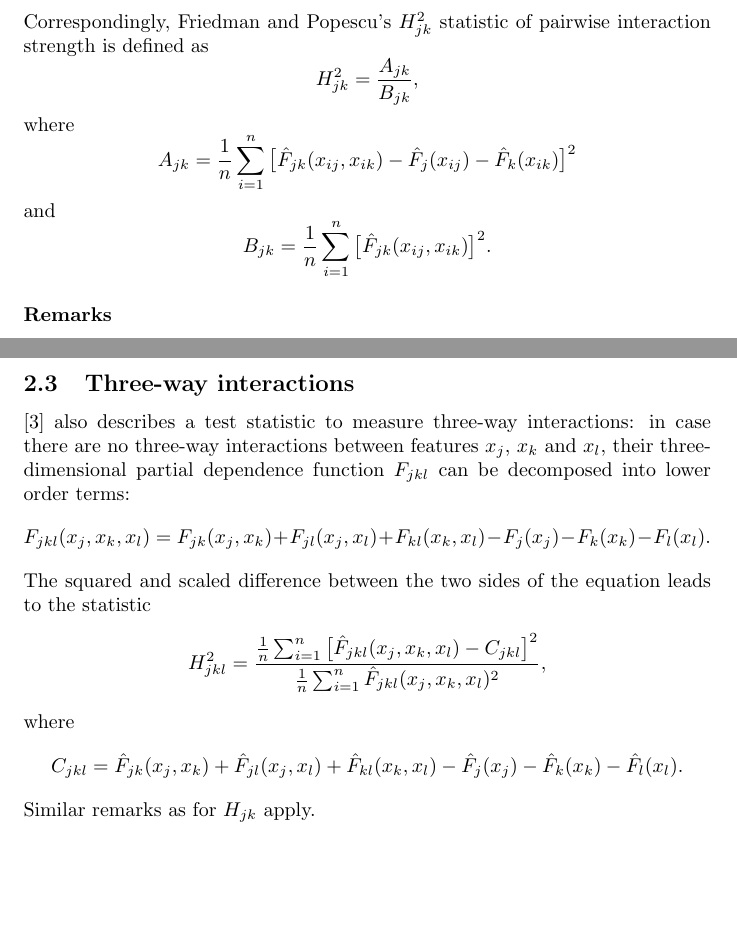
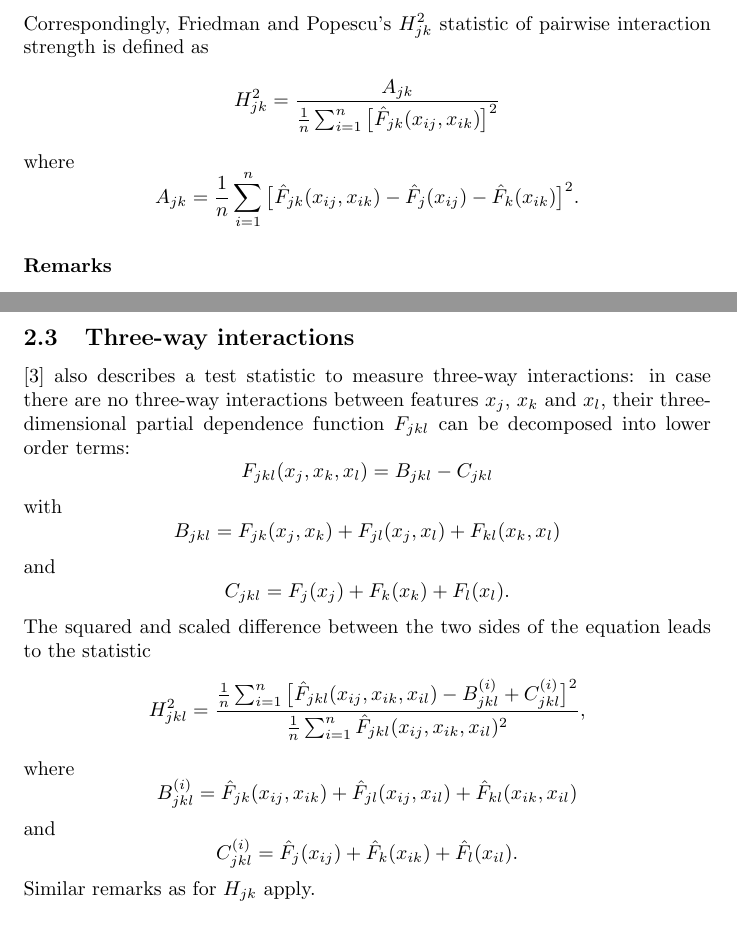
Before and after one commit to ModelOriented/hstats, a LaTeX document (docu/document.tex): two parts of pages 2 and 3 of 5, joined at a grey line, cut so that both start at the same text, the shorter picture padded with empty space. Compiled offline with pdfLaTeX.

Commit message:
better formulas in docu

```diff
--- a/docu/document.tex
+++ b/docu/document.tex
@@ -48,15 +48,11 @@ $$
 $$
 Correspondingly, Friedman and Popescu's $H_{jk}^2$ statistic of pairwise interaction strength is defined as
 $$
-  H_{jk}^2 = \frac{A_{jk}}{B_{jk}},
+  H_{jk}^2 = \frac{A_{jk}}{\frac{1}{n} \sum_{i = 1}^n\big[\hat F_{jk}(x_{ij}, x_{ik})\big]^2}
 $$
 where
 $$
-  A_{jk} = \frac{1}{n} \sum_{i = 1}^n\big[\hat F_{jk}(x_{ij}, x_{ik}) - \hat F_j(x_{ij}) - \hat F_k(x_{ik})\big]^2
-$$
-and
-$$
-  B_{jk} = \frac{1}{n} \sum_{i = 1}^n\big[\hat F_{jk}(x_{ij}, x_{ik})\big]^2.
+  A_{jk} = \frac{1}{n} \sum_{i = 1}^n\big[\hat F_{jk}(x_{ij}, x_{ik}) - \hat F_j(x_{ij}) - \hat F_k(x_{ik})\big]^2.
 $$
 \paragraph{Remarks}
 \begin{enumerate}
@@ -71,15 +67,27 @@ Furthermore, we do pairwise calculations not for the most {\em important} featur
 \subsection{Three-way interactions}
 \cite{friedman2008} also describes a test statistic to measure three-way interactions: in case there are no three-way interactions between features $x_j$, $x_k$ and $x_l$, their three-dimensional partial dependence function $F_{jkl}$ can be decomposed into lower order terms:
 $$
-  F_{jkl}(x_j, x_k, x_l) = F_{jk}(x_j, x_k) + F_{jl}(x_j, x_l) + F_{kl}(x_k, x_l) - F_j(x_j) - F_k(x_k) - F_l(x_l).
+  F_{jkl}(x_j, x_k, x_l) = B_{jkl} - C_{jkl}
+$$
+with
+$$
+  B_{jkl} = F_{jk}(x_j, x_k) + F_{jl}(x_j, x_l) + F_{kl}(x_k, x_l)
+$$
+and
+$$
+  C_{jkl} =  F_j(x_j) + F_k(x_k) + F_l(x_l).
 $$
 The squared and scaled difference between the two sides of the equation leads to the statistic
 $$
-  H_{jkl}^2 = \frac{\frac{1}{n} \sum_{i = 1}^n \big[\hat F_{jkl}(x_j, x_k, x_l) - C_{jkl}\big]^2}{\frac{1}{n} \sum_{i = 1}^n \hat F_{jkl}(x_j, x_k, x_l)^2},
+  H_{jkl}^2 = \frac{\frac{1}{n} \sum_{i = 1}^n \big[\hat F_{jkl}(x_{ij}, x_{ik}, x_{il}) - B^{(i)}_{jkl} + C^{(i)}_{jkl}\big]^2}{\frac{1}{n} \sum_{i = 1}^n \hat F_{jkl}(x_{ij}, x_{ik}, x_{il})^2},
 $$
 where
 $$
-	C_{jkl} = \hat F_{jk}(x_j, x_k) + \hat F_{jl}(x_j, x_l) + \hat F_{kl}(x_k, x_l) - \hat F_j(x_j) - \hat F_k(x_k) - \hat F_l(x_l).
+  B^{(i)}_{jkl} = \hat F_{jk}(x_{ij}, x_{ik}) + \hat F_{jl}(x_{ij}, x_{il}) + \hat F_{kl}(x_{ik}, x_{il})
+$$
+and
+$$
+  C^{(i)}_{jkl} = \hat F_j(x_{ij}) + \hat F_k(x_{ik}) + \hat F_l(x_{il}).
 $$
 Similar remarks as for $H_{jk}$ apply.
 
```
Also changed, not shown: README.md, 7 other files.
